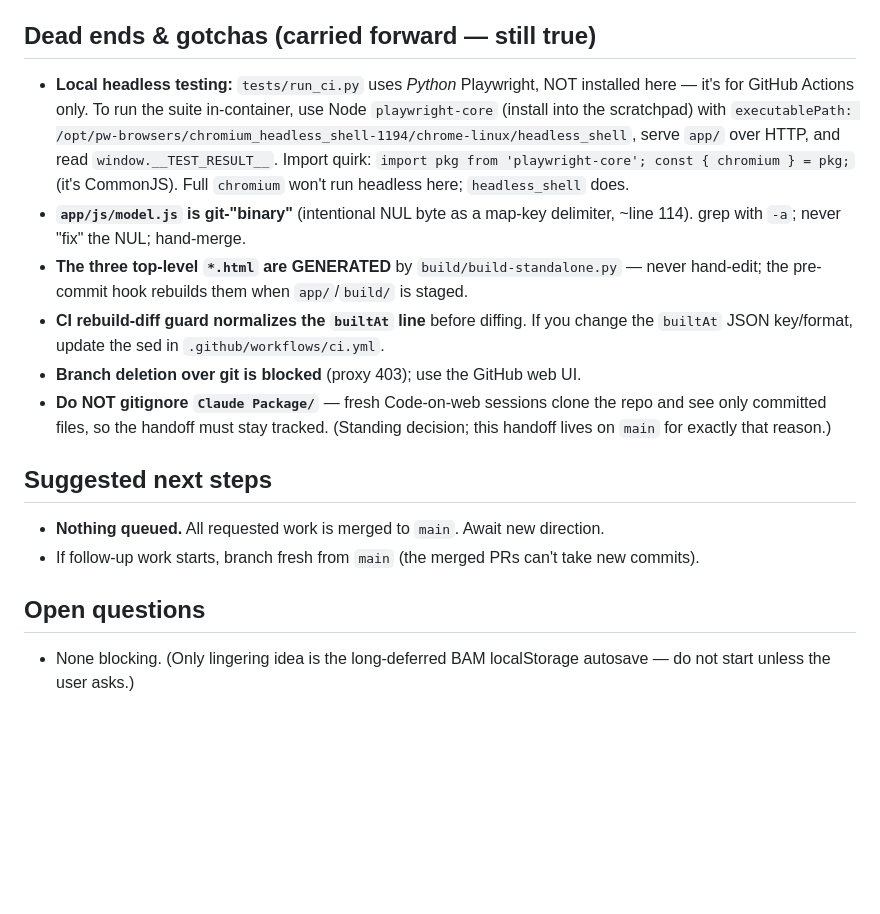
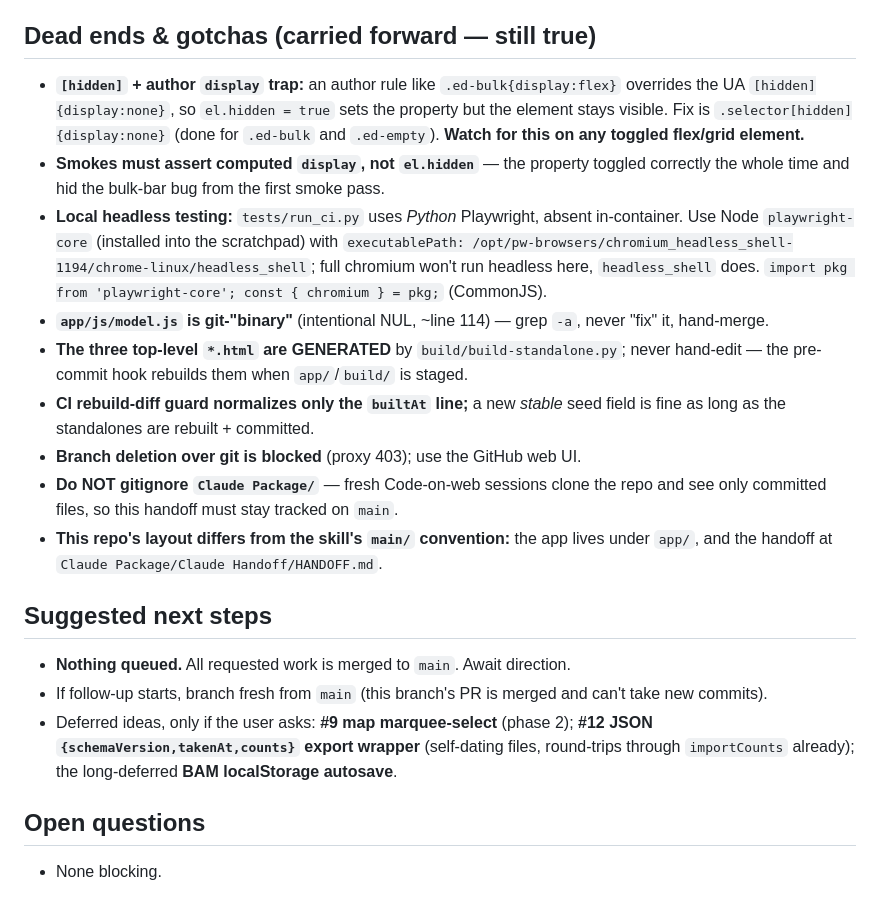
Before and after one commit to nguyenjesse/dwelling-inventory-heat-map-app, a Markdown page: Claude Package/Claude Handoff/HANDOFF.md, the part around one of its changes. Drawn GitHub-style; blank space fills up the shorter version.

```diff
--- a/Claude Package/Claude Handoff/HANDOFF.md
+++ b/Claude Package/Claude Handoff/HANDOFF.md
@@ -56,29 +60,36 @@ shipped **two** more changes, each opened as a PR and **merged by the user to
 
 ## Dead ends & gotchas (carried forward — still true)
-- **Local headless testing:** `tests/run_ci.py` uses *Python* Playwright, NOT
-  installed here — it's for GitHub Actions only. To run the suite in-container,
-  use Node `playwright-core` (install into the scratchpad) with
-  `executablePath: /opt/pw-browsers/chromium_headless_shell-1194/chrome-linux/headless_shell`,
-  serve `app/` over HTTP, and read `window.__TEST_RESULT__`. Import quirk:
-  `import pkg from 'playwright-core'; const { chromium } = pkg;` (it's CommonJS).
-  Full `chromium` won't run headless here; `headless_shell` does.
-- **`app/js/model.js` is git-"binary"** (intentional NUL byte as a map-key
-  delimiter, ~line 114). grep with `-a`; never "fix" the NUL; hand-merge.
-- **The three top-level `*.html` are GENERATED** by `build/build-standalone.py`
-  — never hand-edit; the pre-commit hook rebuilds them when `app/`/`build/` is
-  staged.
-- **CI rebuild-diff guard normalizes the `builtAt` line** before diffing. If you
-  change the `builtAt` JSON key/format, update the sed in `.github/workflows/ci.yml`.
+- **`[hidden]` + author `display` trap:** an author rule like `.ed-bulk{display:flex}`
+  overrides the UA `[hidden]{display:none}`, so `el.hidden = true` sets the property
+  but the element stays visible. Fix is `.selector[hidden]{display:none}` (done for
+  `.ed-bulk` and `.ed-empty`). **Watch for this on any toggled flex/grid element.**
+- **Smokes must assert computed `display`, not `el.hidden`** — the property toggled
+  correctly the whole time and hid the bulk-bar bug from the first smoke pass.
+- **Local headless testing:** `tests/run_ci.py` uses *Python* Playwright, absent
+  in-container. Use Node `playwright-core` (installed into the scratchpad) with
+  `executablePath: /opt/pw-browsers/chromium_headless_shell-1194/chrome-linux/headless_shell`;
+  full chromium won't run headless here, `headless_shell` does. `import pkg from
+  'playwright-core'; const { chromium } = pkg;` (CommonJS).
+- **`app/js/model.js` is git-"binary"** (intentional NUL, ~line 114) — grep `-a`,
+  never "fix" it, hand-merge.
+- **The three top-level `*.html` are GENERATED** by `build/build-standalone.py`;
+  never hand-edit — the pre-commit hook rebuilds them when `app/`/`build/` is staged.
+- **CI rebuild-diff guard normalizes only the `builtAt` line;** a new *stable* seed
+  field is fine as long as the standalones are rebuilt + committed.
 - **Branch deletion over git is blocked** (proxy 403); use the GitHub web UI.
-- **Do NOT gitignore `Claude Package/`** — fresh Code-on-web sessions clone the
-  repo and see only committed files, so the handoff must stay tracked. (Standing
-  decision; this handoff lives on `main` for exactly that reason.)
+- **Do NOT gitignore `Claude Package/`** — fresh Code-on-web sessions clone the repo
+  and see only committed files, so this handoff must stay tracked on `main`.
+- **This repo's layout differs from the skill's `main/` convention:** the app lives
+  under `app/`, and the handoff at `Claude Package/Claude Handoff/HANDOFF.md`.
 
 ## Suggested next steps
-- **Nothing queued.** All requested work is merged to `main`. Await new direction.
-- If follow-up work starts, branch fresh from `main` (the merged PRs can't take
-  new commits).
+- **Nothing queued.** All requested work is merged to `main`. Await direction.
+- If follow-up starts, branch fresh from `main` (this branch's PR is merged and
+  can't take new commits).
+- Deferred ideas, only if the user asks: **#9 map marquee-select** (phase 2);
+  **#12 JSON `{schemaVersion,takenAt,counts}` export wrapper** (self-dating files,
+  round-trips through `importCounts` already); the long-deferred **BAM localStorage
+  autosave**.
 
 ## Open questions
-- None blocking. (Only lingering idea is the long-deferred BAM localStorage
-  autosave — do not start unless the user asks.)
+- None blocking.
```
Also changed, not shown: other parts of Claude Package/Claude Handoff/HANDOFF.md (+51 -47 lines).
